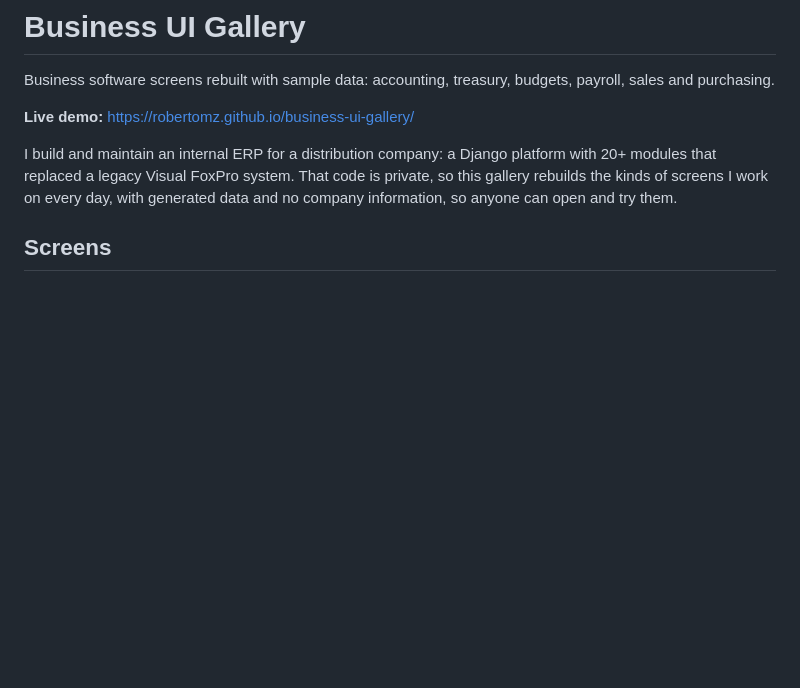
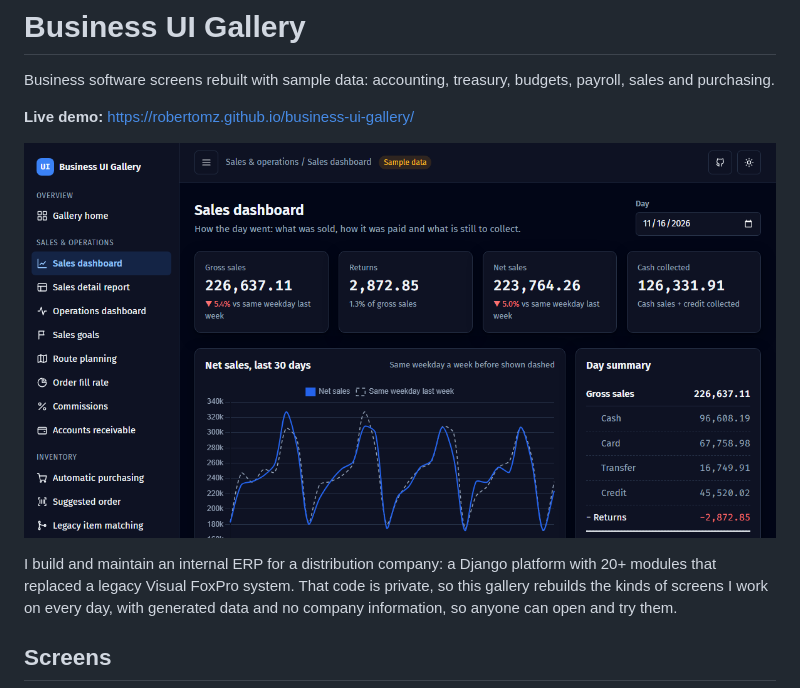
Before and after one commit to robertomz/business-ui-gallery, a Markdown page: README.md, the part around the change. Drawn GitHub-style; pictures changed too: assets/img/og-image.png (added); blank space fills up the shorter version.

Commit message:
Add link preview image and Open Graph tags
- 1200x630 screenshot of the sales dashboard for LinkedIn and other link previews
- Screenshot shown at the top of the README

```diff
--- a/README.md
+++ b/README.md
@@ -3,6 +3,8 @@
 Business software screens rebuilt with sample data: accounting, treasury, budgets, payroll, sales and purchasing.
 
 **Live demo:** https://robertomz.github.io/business-ui-gallery/
+
+![Sales dashboard in dark mode](assets/img/og-image.png)
 
 I build and maintain an internal ERP for a distribution company: a Django platform with 20+ modules that replaced a legacy Visual FoxPro system. That code is private, so this gallery rebuilds the kinds of screens I work on every day, with generated data and no company information, so anyone can open and try them.
 
```
Also changed, not shown: 1 other file.
